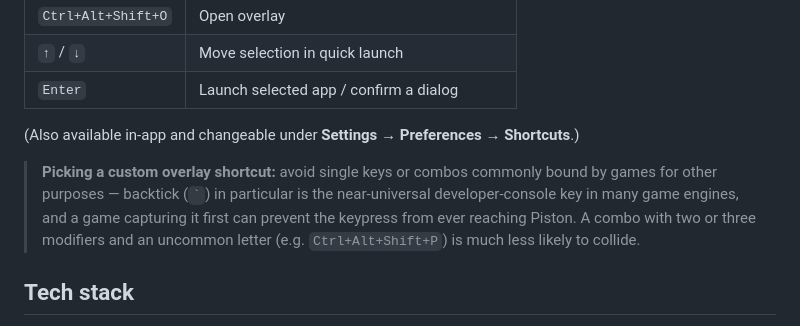
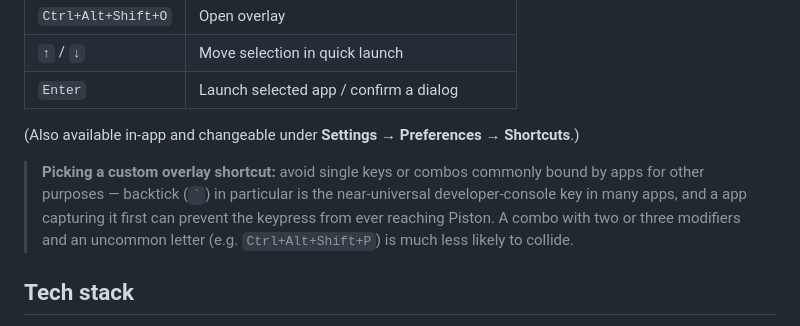
Before and after one commit to G3RWW/PistonLauncher, a Markdown page: README.md, the part around the change. Rendered like a GitHub page.

```diff
--- a/README.md
+++ b/README.md
@@ -87,7 +87,7 @@ Installers land in `src-tauri/target/release/bundle/` (`nsis/` for the `.exe` in
 
 (Also available in-app and changeable under **Settings → Preferences → Shortcuts**.)
 
-> **Picking a custom overlay shortcut:** avoid single keys or combos commonly bound by games for other purposes — backtick (`` ` ``) in particular is the near-universal developer-console key in many game engines, and a game capturing it first can prevent the keypress from ever reaching Piston. A combo with two or three modifiers and an uncommon letter (e.g. `Ctrl+Alt+Shift+P`) is much less likely to collide.
+> **Picking a custom overlay shortcut:** avoid single keys or combos commonly bound by apps for other purposes — backtick (`` ` ``) in particular is the near-universal developer-console key in many apps, and a app capturing it first can prevent the keypress from ever reaching Piston. A combo with two or three modifiers and an uncommon letter (e.g. `Ctrl+Alt+Shift+P`) is much less likely to collide.
 
 ## Tech stack
 
```
